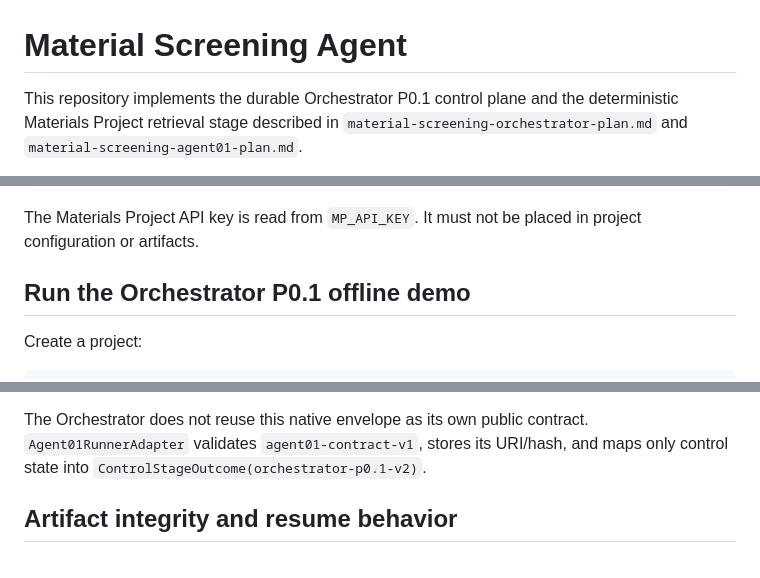
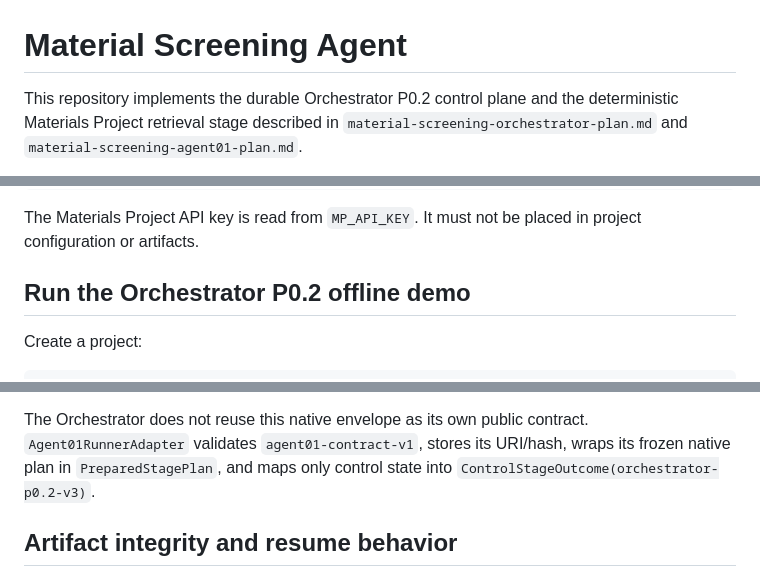
Before and after one commit to chimeraHHH/materials_screening_agent_hermes, a Markdown page: README.md, 3 parts joined by grey strips. GitHub-like rendering.

```diff
--- a/README.md
+++ b/README.md
@@ -1,6 +1,6 @@
 # Material Screening Agent
 
-This repository implements the durable Orchestrator P0.1 control plane and
+This repository implements the durable Orchestrator P0.2 control plane and
 the deterministic Materials Project retrieval stage described in
 `material-screening-orchestrator-plan.md` and
 `material-screening-agent01-plan.md`.
@@ -25,7 +25,7 @@ environment:
 The Materials Project API key is read from `MP_API_KEY`. It must not be placed
 in project configuration or artifacts.
 
-## Run the Orchestrator P0.1 offline demo
+## Run the Orchestrator P0.2 offline demo
 
 Create a project:
 
@@ -210,8 +224,8 @@ generated from offline test data and contains no live Materials Project data.
 
 The Orchestrator does not reuse this native envelope as its own public
 contract. `Agent01RunnerAdapter` validates `agent01-contract-v1`, stores its
-URI/hash, and maps only control state into
-`ControlStageOutcome(orchestrator-p0.1-v2)`.
+URI/hash, wraps its frozen native plan in `PreparedStagePlan`, and maps only
+control state into `ControlStageOutcome(orchestrator-p0.2-v3)`.
 
 ## Artifact integrity and resume behavior
 
```
Also changed, not shown: other parts of README.md (+26 -11 lines), material-screening-orchestrator-plan.md (+36 -19 lines).
